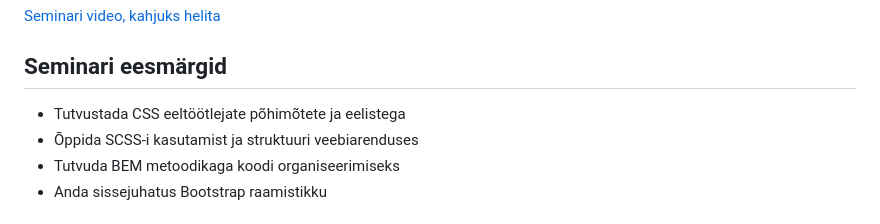
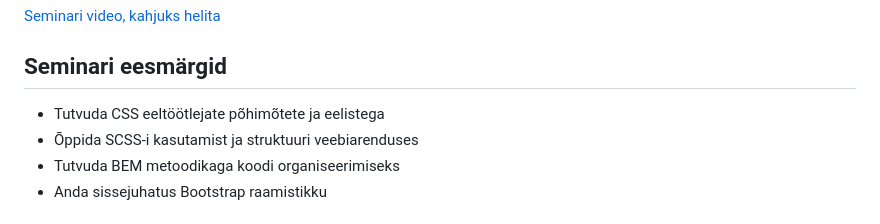
Before and after one commit to jubejuss/tunnikavad-sass-bootstrap, a Markdown page: README.md, the part around the change. GitHub-like rendering.

```diff
--- a/README.md
+++ b/README.md
@@ -2,7 +2,7 @@
 [Seminari video, kahjuks helita](https://www.youtube.com/watch?v=wkY7_lxf5Es)
 
 ## Seminari eesmärgid
-- Tutvustada CSS eeltöötlejate põhimõtete ja eelistega
+- Tutvuda CSS eeltöötlejate põhimõtete ja eelistega
 - Õppida SCSS-i kasutamist ja struktuuri veebiarenduses
 - Tutvuda BEM metoodikaga koodi organiseerimiseks
 - Anda sissejuhatus Bootstrap raamistikku
```
